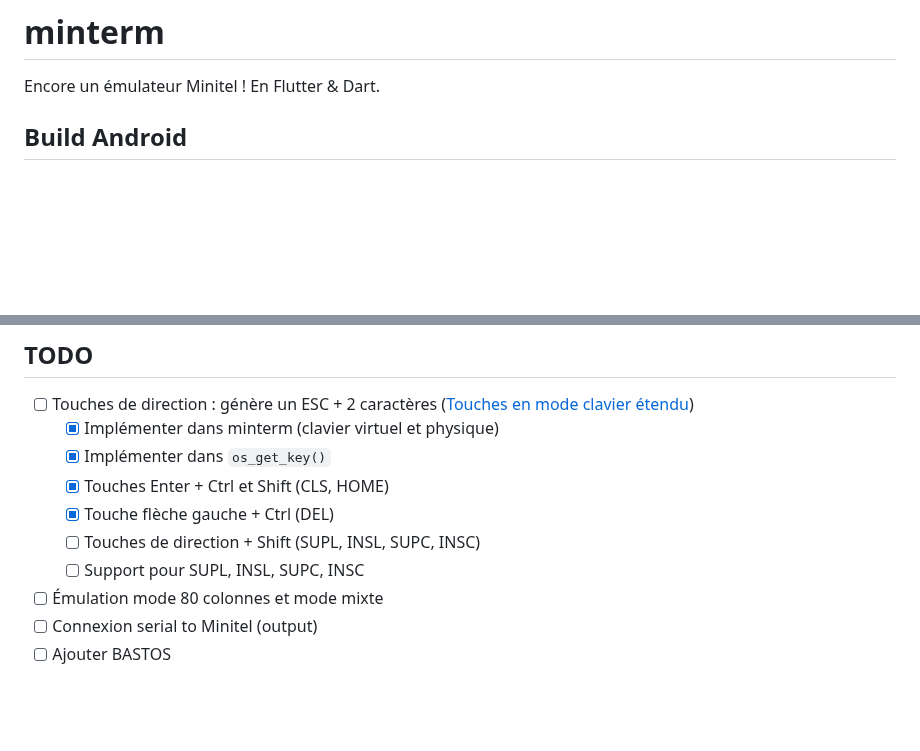
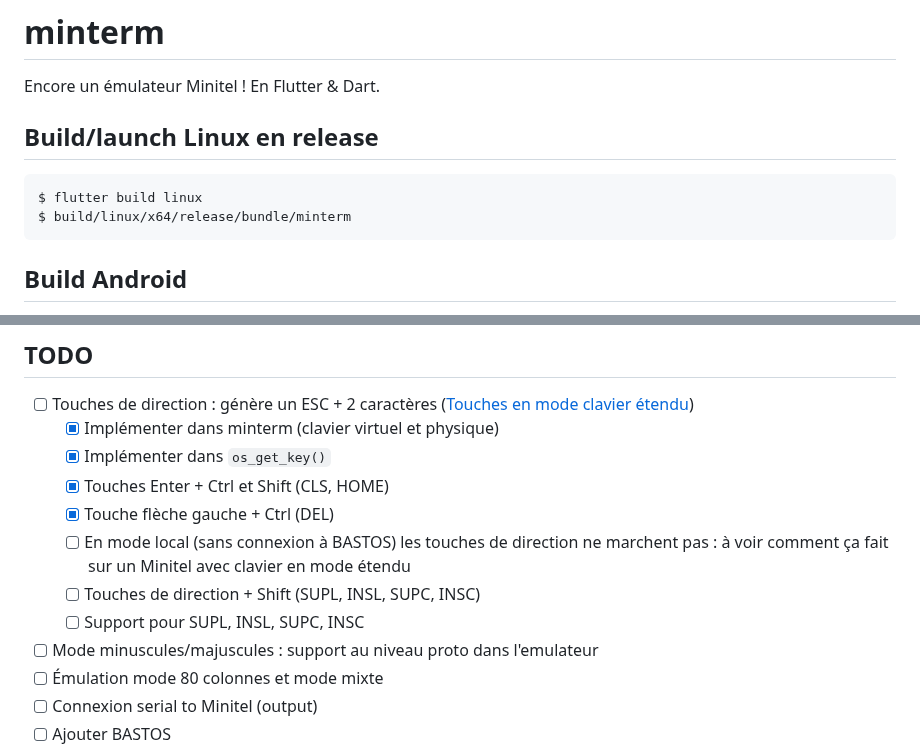
Before and after one commit to abasty/minterm, a Markdown page: README.md, 2 parts joined by grey strips. Rendered like a GitHub page; blank space fills up the shorter version.

Commit message:
Updated TOD list

````diff
--- a/README.md
+++ b/README.md
@@ -1,6 +1,13 @@
 # minterm
 
 Encore un émulateur Minitel ! En Flutter & Dart.
+
+## Build/launch Linux en release
+
+```
+$ flutter build linux
+$ build/linux/x64/release/bundle/minterm
+```
 
 ## Build Android
 
@@ -46,8 +53,12 @@ Installing build/app/outputs/flutter-apk/app-x86_64-release.apk...        662ms
   * [x] Implémenter dans `os_get_key()`
   * [x] Touches Enter + Ctrl et Shift (CLS, HOME)
   * [x] Touche flèche gauche + Ctrl (DEL)
+  * [ ] En mode local (sans connexion à BASTOS) les touches de direction ne
+    marchent pas : à voir comment ça fait sur un Minitel avec clavier en mode
+    étendu
   * [ ] Touches de direction + Shift (SUPL, INSL, SUPC, INSC)
   * [ ] Support pour SUPL, INSL, SUPC, INSC
+* [ ] Mode minuscules/majuscules : support au niveau proto dans l'emulateur
 * [ ] Émulation mode 80 colonnes et mode mixte
 * [ ] Connexion serial to Minitel (output)
 * [ ] Ajouter BASTOS
````
